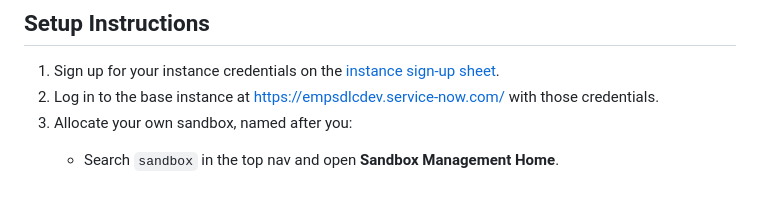
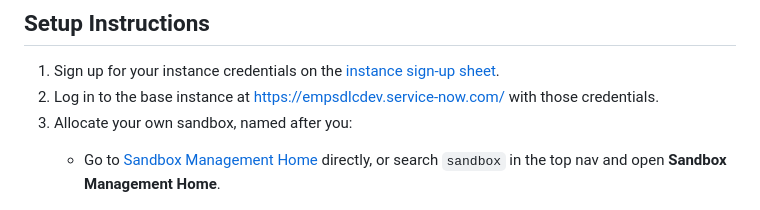
Before and after one commit to ServiceNow/servicenowsdlc, a Markdown page: exercises/02-creating-a-fluent-app.md, the part around the change. GitHub-like rendering.

Commit message:
Link Sandbox Management Home directly in the fluent-app exercise

```diff
--- a/exercises/02-creating-a-fluent-app.md
+++ b/exercises/02-creating-a-fluent-app.md
@@ -27,7 +27,7 @@ Create a new Fluent application using nowSDK, and connect it to source control
 1. Sign up for your instance credentials on the [instance sign-up sheet](https://servicenow-my.sharepoint.com/:x:/p/shelby_cohen/IQDPcQEo1cNpT7XNsBeEi9J_AYPIviiz8XC2P7KjYkhbBhg).
 2. Log in to the base instance at [https://empsdlcdev.service-now.com/](https://empsdlcdev.service-now.com/) with those credentials.
 3. Allocate your own sandbox, named after you:
-    - Search `sandbox` in the top nav and open **Sandbox Management Home**.
+    - Go to [Sandbox Management Home](https://empsdlcdev.service-now.com/now/developer-sandbox/home) directly, or search `sandbox` in the top nav and open **Sandbox Management Home**.
 
       ![Navigate to Sandbox Management Home](images/sandbox-setup/01-navigate-to-sandbox-management.png)
     - Click **Allocate sandbox**, and name it using the same `<your_name>` convention as the rest of this exercise, so it doesn't collide with anyone else's.
```
